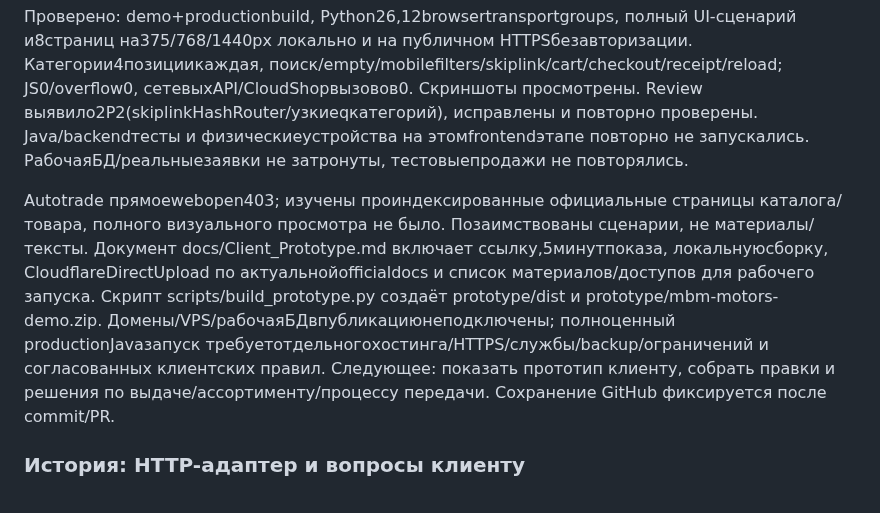
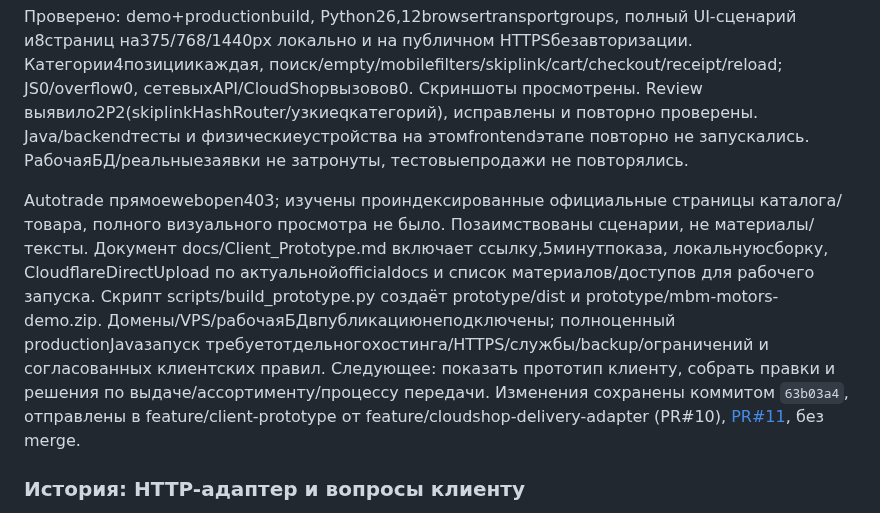
Before and after one commit to qolshatyr/mbm_motors, a Markdown page: PROJECT_CONTEXT.md, the part around the change. Rendered like a GitHub page.

Commit message:
Record public prototype deployment and pull request

```diff
--- a/PROJECT_CONTEXT.md
+++ b/PROJECT_CONTEXT.md
@@ -27,7 +27,7 @@
 
 Проверено: demo+productionbuild, Python26,12browsertransportgroups, полный UI-сценарий и8страниц на375/768/1440px локально и на публичном HTTPSбезавторизации. Категории4позициикаждая, поиск/empty/mobilefilters/skiplink/cart/checkout/receipt/reload; JS0/overflow0, сетевыхAPI/CloudShopвызовов0. Скриншоты просмотрены. Review выявило2P2(skiplinkHashRouter/узкиеqкатегорий), исправлены и повторно проверены. Java/backendтесты и физическиеустройства на этомfrontendэтапе повторно не запускались. РабочаяБД/реальныезаявки не затронуты, тестовыепродажи не повторялись.
 
-Autotrade прямоеwebopen403; изучены проиндексированные официальные страницы каталога/товара, полного визуального просмотра не было. Позаимствованы сценарии, не материалы/тексты. Документ docs/Client_Prototype.md включает ссылку,5минутпоказа, локальнуюсборку, CloudflareDirectUpload по актуальнойofficialdocs и список материалов/доступов для рабочего запуска. Скрипт scripts/build_prototype.py создаёт prototype/dist и prototype/mbm-motors-demo.zip. Домены/VPS/рабочаяБДвпубликациюнеподключены; полноценный productionJavaзапуск требуетотдельногохостинга/HTTPS/службы/backup/ограничений и согласованных клиентских правил. Следующее: показать прототип клиенту, собрать правки и решения по выдаче/ассортименту/процессу передачи. Сохранение GitHub фиксируется после commit/PR.
+Autotrade прямоеwebopen403; изучены проиндексированные официальные страницы каталога/товара, полного визуального просмотра не было. Позаимствованы сценарии, не материалы/тексты. Документ docs/Client_Prototype.md включает ссылку,5минутпоказа, локальнуюсборку, CloudflareDirectUpload по актуальнойofficialdocs и список материалов/доступов для рабочего запуска. Скрипт scripts/build_prototype.py создаёт prototype/dist и prototype/mbm-motors-demo.zip. Домены/VPS/рабочаяБДвпубликациюнеподключены; полноценный productionJavaзапуск требуетотдельногохостинга/HTTPS/службы/backup/ограничений и согласованных клиентских правил. Следующее: показать прототип клиенту, собрать правки и решения по выдаче/ассортименту/процессу передачи. Изменения сохранены коммитом `63b03a4`, отправлены в feature/client-prototype от feature/cloudshop-delivery-adapter (PR#10), [PR#11](https://github.com/qolshatyr/mbm_motors/pull/11), без merge.
 
 ### История: HTTP-адаптер и вопросы клиенту
 
```
